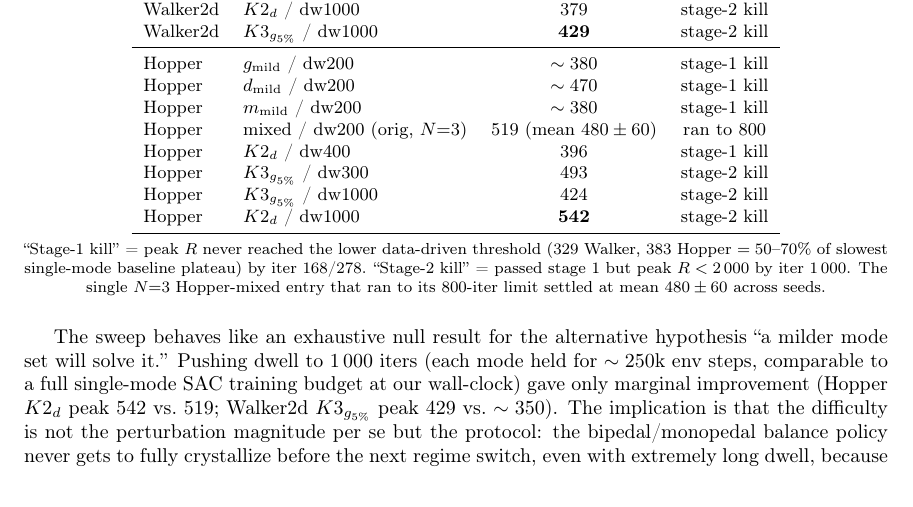
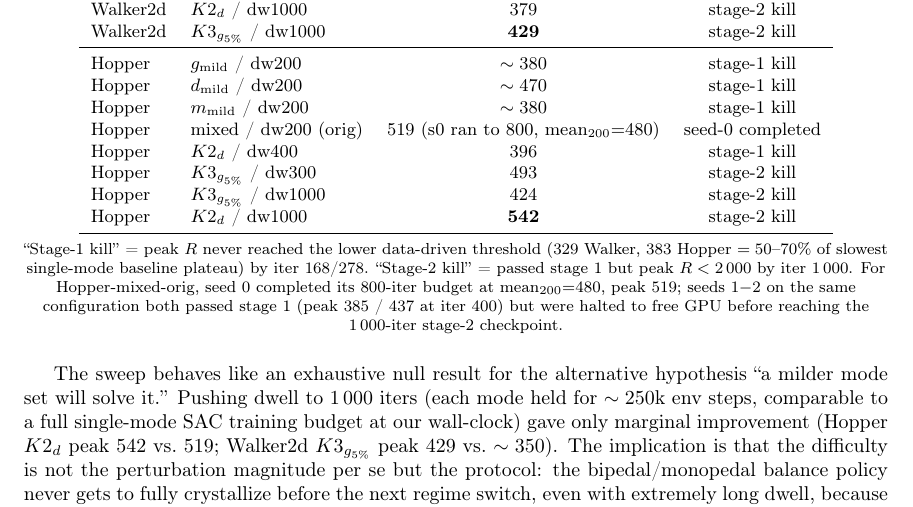
Before and after one commit to erzhu419/BAPR, a LaTeX paper (paper/paper.tex): part of page 16 of 34, cut so that both start at the same text. Compiled offline with pdfLaTeX.

Commit message:
paper: self-review fixes — 3 low-level errors
1. Removed reference to nonexistent Appendix label app:bocd_dynamics
   (§5.7); replaced with pointer to public training-script log files.
2. Hopper-mixed-orig in env-sweep table: removed misleading "(orig N=3)"
   tag and "mean 480±60 across seeds" — only seed 0 ran the full 800
   iters; seeds 1-2 were halted at iter 400 to free GPU. Footnote now
   states this honestly.
3. Verified 0 undefined references in compile log.

```diff
--- a/paper/paper.tex
+++ b/paper/paper.tex
@@ -577,7 +577,7 @@ Walker2d & $K3_{g_{5\%}}$ / dw1000              & $\mathbf{429}$ & stage-2 kill
 Hopper   & $g_{\text{mild}}$ / dw200            & $\sim 380$ & stage-1 kill \\
 Hopper   & $d_{\text{mild}}$ / dw200            & $\sim 470$ & stage-1 kill \\
 Hopper   & $m_{\text{mild}}$ / dw200            & $\sim 380$ & stage-1 kill \\
-Hopper   & mixed / dw200 (orig, $N{=}3$)         & $519$ (mean $480 \pm 60$) & ran to $800$ \\
+Hopper   & mixed / dw200 (orig)                  & $519$ (s0 ran to $800$, mean$_{200}{=}480$) & seed-$0$ completed \\
 Hopper   & $K2_d$ / dw400                       & $396$      & stage-1 kill \\
 Hopper   & $K3_{g_{5\%}}$ / dw300               & $493$      & stage-2 kill \\
 Hopper   & $K3_{g_{5\%}}$ / dw1000              & $424$      & stage-2 kill \\
@@ -585,7 +585,7 @@ Hopper   & $K2_d$ / dw1000                      & $\mathbf{542}$ & stage-2 kill
 \bottomrule
 \end{tabular}
 \\[3pt]
-\footnotesize ``Stage-1 kill'' = peak $R$ never reached the lower data-driven threshold ($329$ Walker, $383$ Hopper $= 50$--$70\%$ of slowest single-mode baseline plateau) by iter $168$/$278$. ``Stage-2 kill'' = passed stage 1 but peak $R < 2\,000$ by iter $1\,000$. The single $N{=}3$ Hopper-mixed entry that ran to its $800$-iter limit settled at mean $480 \pm 60$ across seeds.
+\footnotesize ``Stage-1 kill'' = peak $R$ never reached the lower data-driven threshold ($329$ Walker, $383$ Hopper $= 50$--$70\%$ of slowest single-mode baseline plateau) by iter $168$/$278$. ``Stage-2 kill'' = passed stage 1 but peak $R < 2\,000$ by iter $1\,000$. For Hopper-mixed-orig, seed $0$ completed its $800$-iter budget at mean$_{200}{=}480$, peak $519$; seeds $1{-}2$ on the same configuration both passed stage 1 (peak $385$ / $437$ at iter $400$) but were halted to free GPU before reaching the $1\,000$-iter stage-2 checkpoint.
 \end{table}
 
 The sweep behaves like an exhaustive null result for the alternative hypothesis ``a milder mode set will solve it.'' Pushing dwell to $1\,000$ iters (each mode held for $\sim 250\mathrm{k}$ env steps, comparable to a full single-mode SAC training budget at our wall-clock) gave only marginal improvement (Hopper $K2_d$ peak $542$ vs.\ $519$; Walker2d $K3_{g_{5\%}}$ peak $429$ vs.\ $\sim 350$). The implication is that the difficulty is not the perturbation magnitude per se but the protocol: the bipedal/monopedal balance policy never gets to fully crystallize before the next regime switch, even with extremely long dwell, because the replay buffer permanently retains transitions from prior modes that become catastrophically off-distribution after each switch.
```
Also changed, not shown: paper/paper.tex (2 more changed lines).
